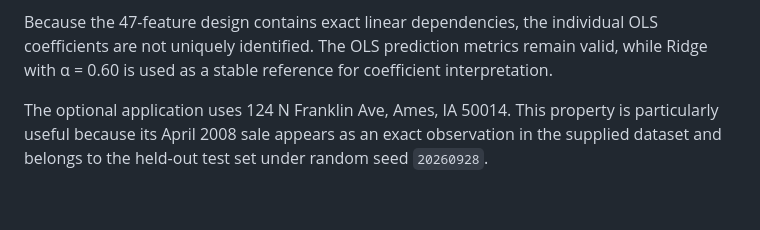
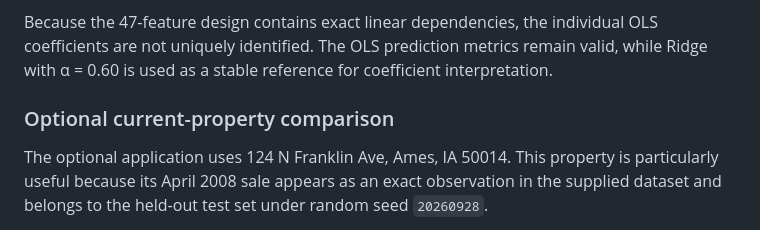
Before and after one commit to JoyWu-302121/Iowa_house_price_prediction, a Markdown page: README.md, the part around the change. Drawn GitHub-style; blank space fills up the shorter version.

```diff
--- a/README.md
+++ b/README.md
@@ -72,6 +72,8 @@ For additional interpretation on the dollar scale, the test RMSE is approximatel
 
 Because the 47-feature design contains exact linear dependencies, the individual OLS coefficients are not uniquely identified. The OLS prediction metrics remain valid, while Ridge with α = 0.60 is used as a stable reference for coefficient interpretation.
 
+
+### Optional current-property comparison
 The optional application uses 124 N Franklin Ave, Ames, IA 50014. This property is particularly useful because its April 2008 sale appears as an exact observation in the supplied dataset and belongs to the held-out test set under random seed `20260928`.
 
 Using the original 2008 feature values:
```
